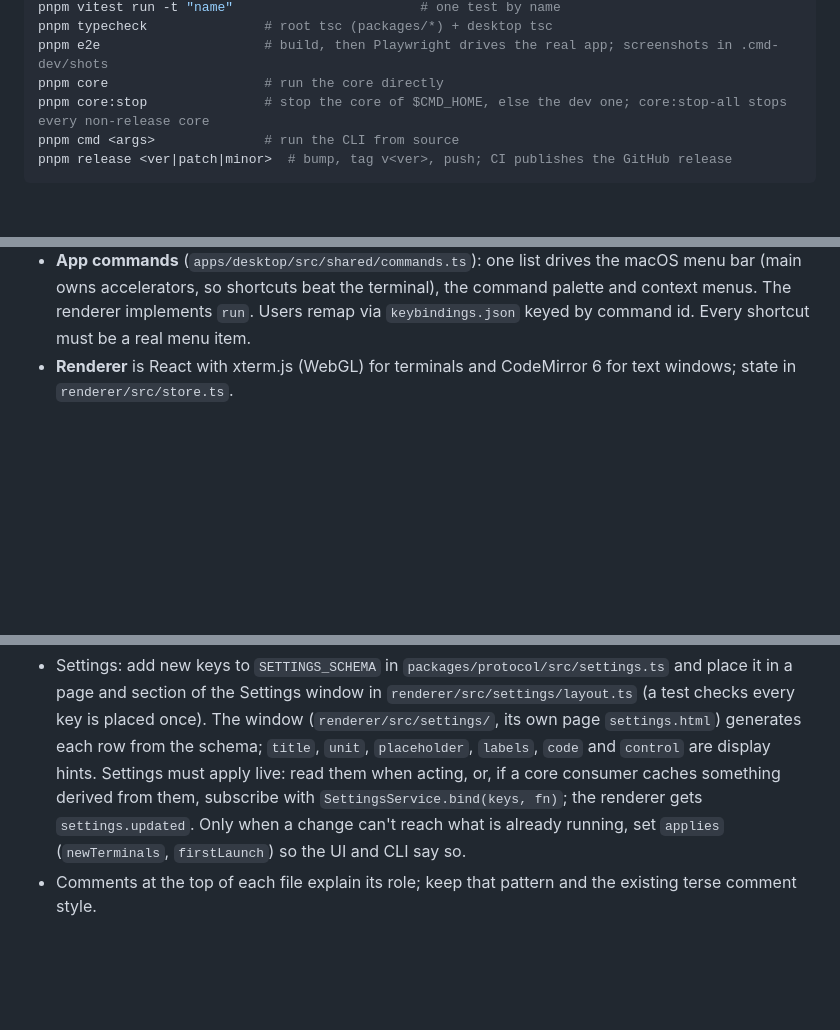
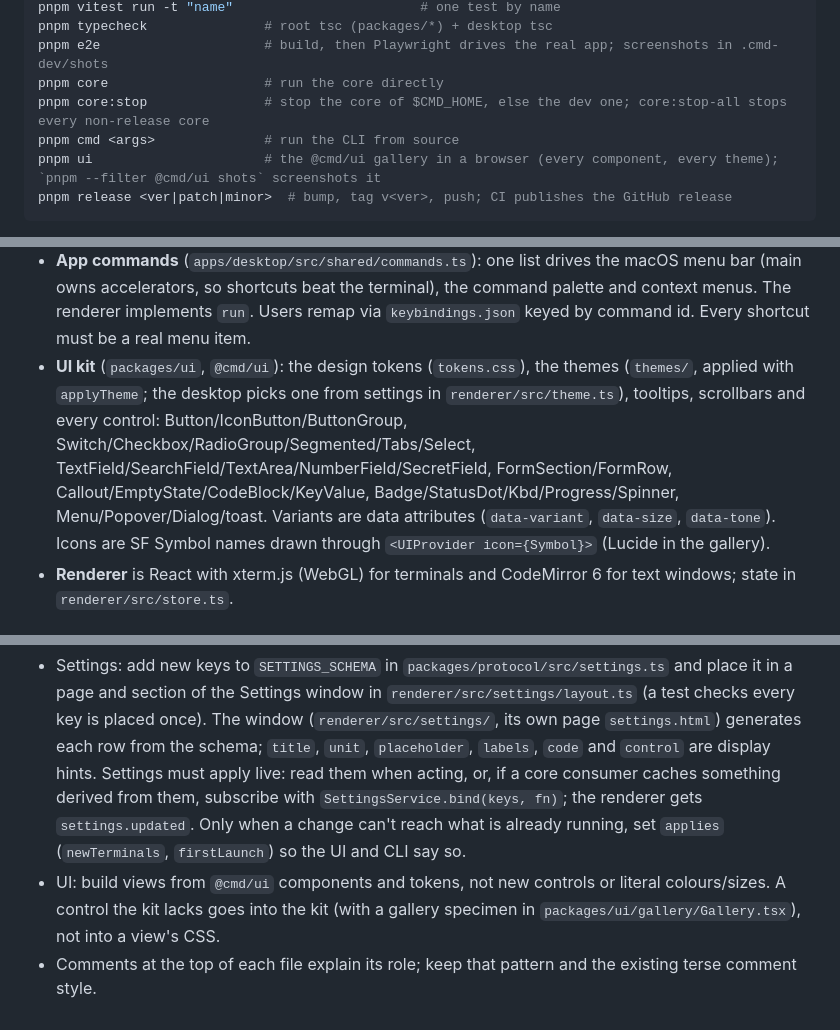
Before and after one commit to janoelze/cmd, a Markdown page: CLAUDE.md, 3 parts joined by grey strips. Drawn GitHub-style; blank space fills up the shorter version.

Commit message:
CLAUDE.md: the UI kit and its gallery
Co-Authored-By: Claude Opus 5.5 <noreply@anthropic.com>

````diff
--- a/CLAUDE.md
+++ b/CLAUDE.md
@@ -19,6 +19,7 @@ pnpm e2e                     # build, then Playwright drives the real app; scree
 pnpm core                    # run the core directly
 pnpm core:stop               # stop the core of $CMD_HOME, else the dev one; core:stop-all stops every non-release core
 pnpm cmd <args>              # run the CLI from source
+pnpm ui                      # the @cmd/ui gallery in a browser (every component, every theme); `pnpm --filter @cmd/ui shots` screenshots it
 pnpm release <ver|patch|minor>  # bump, tag v<ver>, push; CI publishes the GitHub release
 ```
 
@@ -70,6 +71,7 @@ packages/cli (`cmd`, hook entry point)              ──┼─ newline-delimit
   - `search/`: transcript full-text search in SQLite, indexed in a worker. Agents are `TranscriptSource`s registered in `builtin.ts` (`sources.ts` is the registry). Each source knows where its transcripts live (`locate`), how to find a folder from a path that hooks report (`rootFor`), how to recognise and parse its files, and how to resume a session. A root's `env` (e.g. `CLAUDE_CONFIG_DIR`) is stored with every session and prepended to the resume command. Folders learned from live agents are kept in the index.
   - `store.ts` (SQLite), `settings.ts` (watches `settings.json`, live-applies), `watch.ts` (fs watches per connection, `fs.changed` events), `resources.ts` (process-tree CPU/memory).
 - **App commands** (`apps/desktop/src/shared/commands.ts`): one list drives the macOS menu bar (main owns accelerators, so shortcuts beat the terminal), the command palette and context menus. The renderer implements `run`. Users remap via `keybindings.json` keyed by command id. Every shortcut must be a real menu item.
+- **UI kit** (`packages/ui`, `@cmd/ui`): the design tokens (`tokens.css`), the themes (`themes/`, applied with `applyTheme`; the desktop picks one from settings in `renderer/src/theme.ts`), tooltips, scrollbars and every control: Button/IconButton/ButtonGroup, Switch/Checkbox/RadioGroup/Segmented/Tabs/Select, TextField/SearchField/TextArea/NumberField/SecretField, FormSection/FormRow, Callout/EmptyState/CodeBlock/KeyValue, Badge/StatusDot/Kbd/Progress/Spinner, Menu/Popover/Dialog/toast. Variants are data attributes (`data-variant`, `data-size`, `data-tone`). Icons are SF Symbol names drawn through `<UIProvider icon={Symbol}>` (Lucide in the gallery).
 - **Renderer** is React with xterm.js (WebGL) for terminals and CodeMirror 6 for text windows; state in `renderer/src/store.ts`.
 
 ## Tests
@@ -80,4 +82,5 @@ packages/cli (`cmd`, hook entry point)              ──┼─ newline-delimit
 ## Conventions
 
 - Settings: add new keys to `SETTINGS_SCHEMA` in `packages/protocol/src/settings.ts` and place it in a page and section of the Settings window in `renderer/src/settings/layout.ts` (a test checks every key is placed once). The window (`renderer/src/settings/`, its own page `settings.html`) generates each row from the schema; `title`, `unit`, `placeholder`, `labels`, `code` and `control` are display hints. Settings must apply live: read them when acting, or, if a core consumer caches something derived from them, subscribe with `SettingsService.bind(keys, fn)`; the renderer gets `settings.updated`. Only when a change can't reach what is already running, set `applies` (`newTerminals`, `firstLaunch`) so the UI and CLI say so.
+- UI: build views from `@cmd/ui` components and tokens, not new controls or literal colours/sizes. A control the kit lacks goes into the kit (with a gallery specimen in `packages/ui/gallery/Gallery.tsx`), not into a view's CSS.
 - Comments at the top of each file explain its role; keep that pattern and the existing terse comment style.
````
